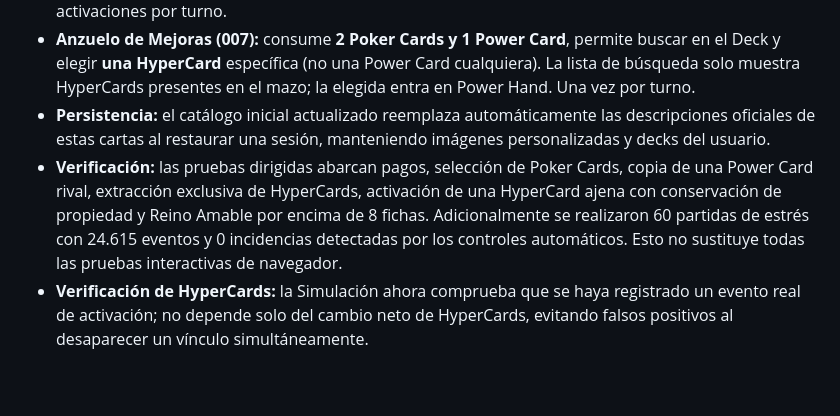
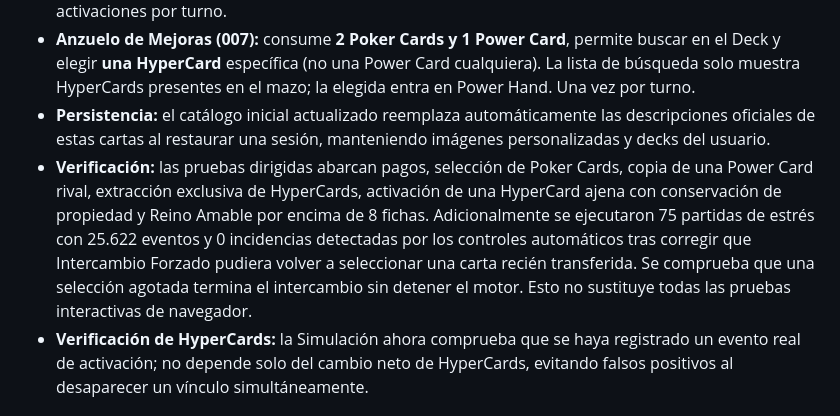
Before and after one commit to magalarza726-del/POKER-BLITZ-V1, a Markdown page: README.md, the part around the change. Drawn GitHub-style; blank space fills up the shorter version.

Commit message:
Document final 75-match regression and distinct-card forced Poker swaps

```diff
--- a/README.md
+++ b/README.md
@@ -9,7 +9,7 @@ Versión web estática basada en `DeckCreator_AndroidStudio_v0_13_NEW_CATALOG` y
 - **Reino Amable (063):** al tener **Vínculo Noble** activo, no consume Poker Cards; de lo contrario descarta 2 Poker Cards. Después roba **siempre 2 Poker Cards**, sin límite por fichas. Hasta 2 activaciones por turno.
 - **Anzuelo de Mejoras (007):** consume **2 Poker Cards y 1 Power Card**, permite buscar en el Deck y elegir **una HyperCard** específica (no una Power Card cualquiera). La lista de búsqueda solo muestra HyperCards presentes en el mazo; la elegida entra en Power Hand. Una vez por turno.
 - **Persistencia:** el catálogo inicial actualizado reemplaza automáticamente las descripciones oficiales de estas cartas al restaurar una sesión, manteniendo imágenes personalizadas y decks del usuario.
-- **Verificación:** las pruebas dirigidas abarcan pagos, selección de Poker Cards, copia de una Power Card rival, extracción exclusiva de HyperCards, activación de una HyperCard ajena con conservación de propiedad y Reino Amable por encima de 8 fichas. Adicionalmente se realizaron 60 partidas de estrés con 24.615 eventos y 0 incidencias detectadas por los controles automáticos. Esto no sustituye todas las pruebas interactivas de navegador.
+- **Verificación:** las pruebas dirigidas abarcan pagos, selección de Poker Cards, copia de una Power Card rival, extracción exclusiva de HyperCards, activación de una HyperCard ajena con conservación de propiedad y Reino Amable por encima de 8 fichas. Adicionalmente se ejecutaron 75 partidas de estrés con 25.622 eventos y 0 incidencias detectadas por los controles automáticos tras corregir que Intercambio Forzado pudiera volver a seleccionar una carta recién transferida. Se comprueba que una selección agotada termina el intercambio sin detener el motor. Esto no sustituye todas las pruebas interactivas de navegador.
 - **Verificación de HyperCards:** la Simulación ahora comprueba que se haya registrado un evento real de activación; no depende solo del cambio neto de HyperCards, evitando falsos positivos al desaparecer un vínculo simultáneamente.
 
 ## Exportación PDF móvil y compresión — 24/10/2026
```
